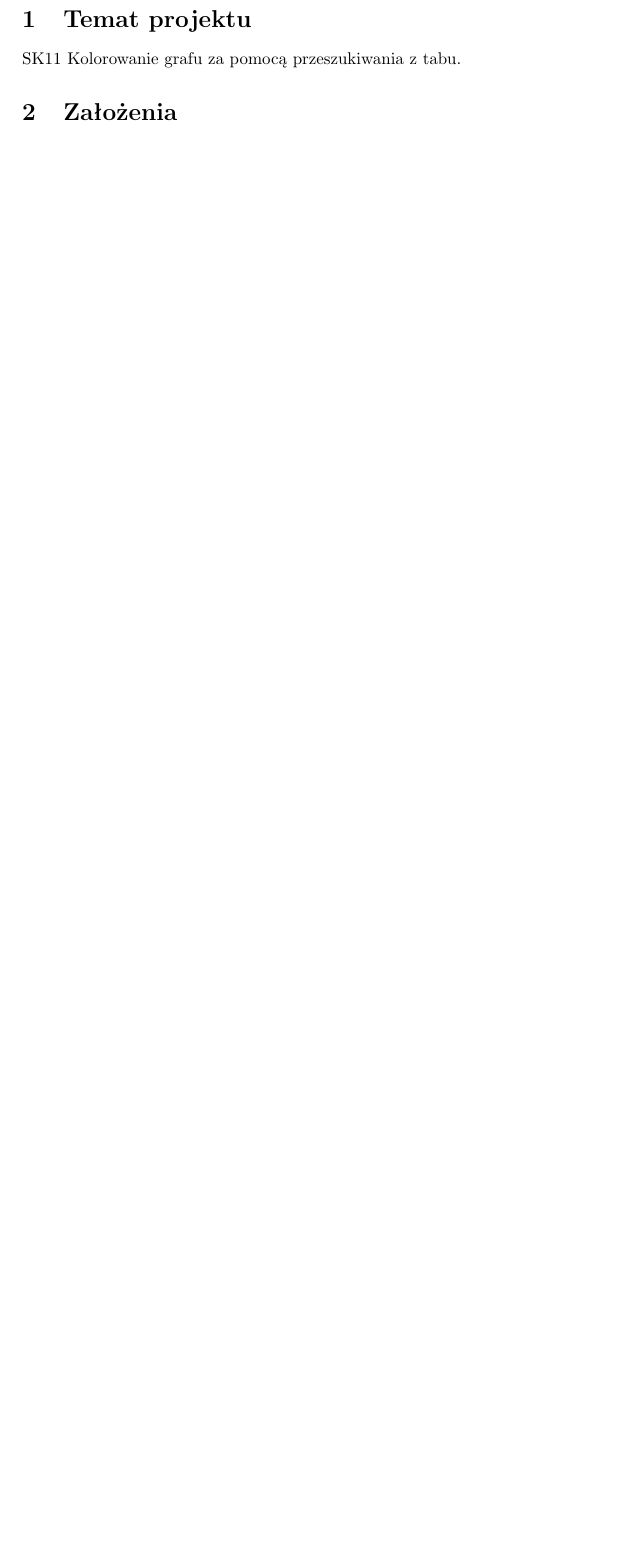
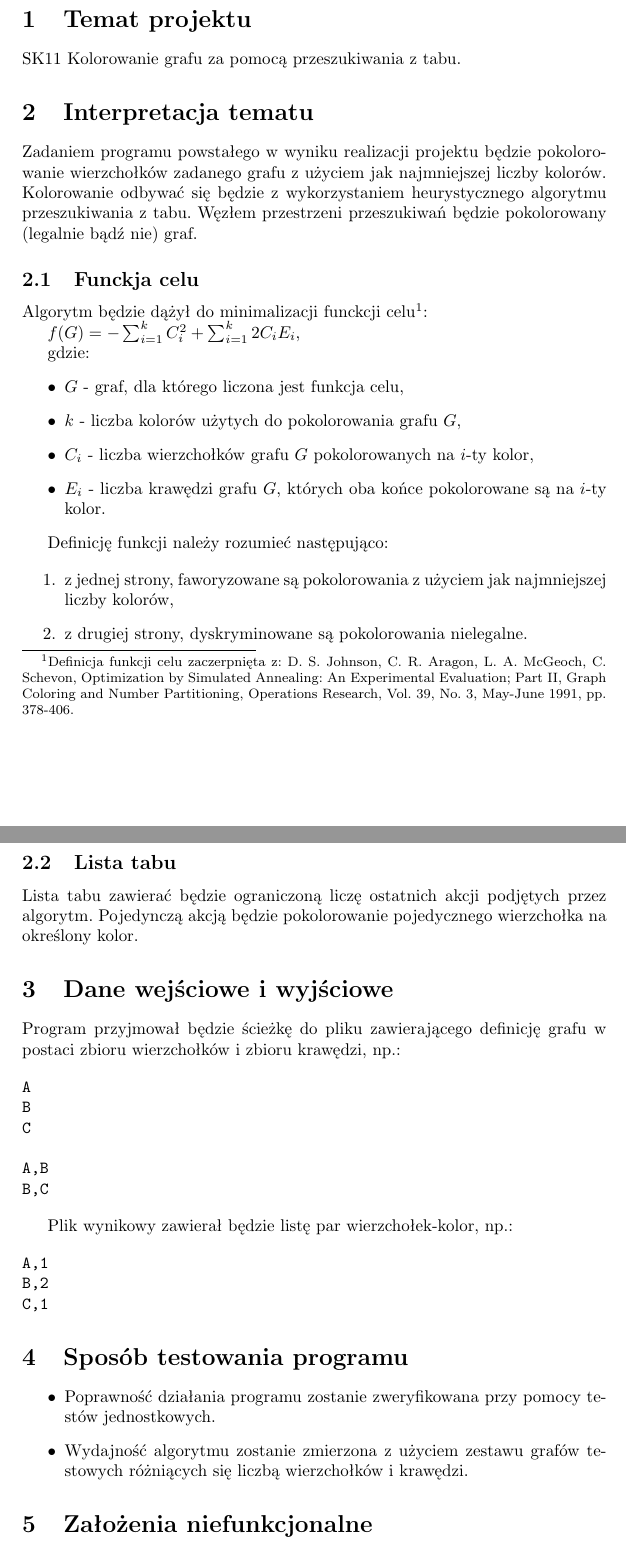
Before and after one commit to manisero/SemesterIX, a LaTeX document (GIS/Project/Documentation/report1/report.tex): part of the page before the commit and two parts of pages 1 and 2 of 2 after it, the two joined at a grey line, cut so that both start at the same text, the shorter picture padded with empty space. Compiled offline with pdfLaTeX.

Commit message:
Written first report

```diff
--- a/GIS/Project/Documentation/report1/report.tex
+++ b/GIS/Project/Documentation/report1/report.tex
@@ -14,4 +14,71 @@
 
 SK11 Kolorowanie grafu za pomocą przeszukiwania z tabu.
 
-\section{Założenia}
+
+
+\section{Interpretacja tematu}
+Zadaniem programu powstałego w wyniku realizacji projektu będzie pokolorowanie wierzchołków zadanego grafu z użyciem jak najmniejszej liczby kolorów.
+Kolorowanie odbywać się będzie z wykorzystaniem heurystycznego algorytmu przeszukiwania z tabu.
+Węzłem przestrzeni przeszukiwań będzie pokolorowany (legalnie bądź nie) graf.
+
+\subsection{Funckja celu}
+Algorytm będzie dążył do minimalizacji funckcji celu\footnote{Definicja funkcji celu zaczerpnięta z: D. S. Johnson, C. R. Aragon, L. A. McGeoch, C. Schevon, Optimization by Simulated Annealing: An Experimental Evaluation; Part II, Graph Coloring and Number Partitioning, Operations Research, Vol. 39, No. 3, May-June 1991, pp. 378-406.}:
+
+$f(G) = -\sum_{i=1}^{k} C_i^2 + \sum_{i=1}^{k} 2 C_i E_i$,
+
+gdzie:
+\begin{itemize}
+ \item $G$ - graf, dla którego liczona jest funkcja celu,
+ \item $k$ - liczba kolorów użytych do pokolorowania grafu $G$,
+ \item $C_i$ - liczba wierzchołków grafu $G$ pokolorowanych na $i$-ty kolor,
+ \item $E_i$ - liczba krawędzi grafu $G$, których oba końce pokolorowane są na $i$-ty kolor.
+\end{itemize}
+
+Definicję funkcji należy rozumieć następująco:
+
+\begin{enumerate}
+ \item z jednej strony, faworyzowane są pokolorowania z użyciem jak najmniejszej liczby kolorów,
+ \item z drugiej strony, dyskryminowane są pokolorowania nielegalne.
+\end{enumerate}
+
+\subsection{Lista tabu}
+Lista tabu zawierać będzie ograniczoną liczę ostatnich akcji podjętych przez algorytm.
+Pojedynczą akcją będzie pokolorowanie pojedycznego wierzchołka na określony kolor.
+
+
+\section{Dane wejściowe i wyjściowe}
+Program przyjmował będzie ścieżkę do pliku zawierającego definicję grafu w postaci zbioru wierzchołków i zbioru krawędzi, np.:
+
+\begin{verbatim}
+A
+B
+C
+
+A,B
+B,C
+\end{verbatim}
+
+Plik wynikowy zawierał będzie listę par wierzchołek-kolor, np.:
+
+\begin{verbatim}
+A,1
+B,2
+C,1
+\end{verbatim}
+
+
+
+\section{Sposób testowania programu}
+
+\begin{itemize}
+ \item Poprawność działania programu zostanie zweryfikowana przy pomocy testów jednostkowych.
+ \item Wydajność algorytmu zostanie zmierzona z użyciem zestawu grafów testowych różniących się liczbą wierzchołków i krawędzi.
+\end{itemize}
+
+
+
+
+
+
+
+\section{Założenia niefunkcjonalne}
```
Also changed, not shown: GIS/Project/Documentation/report1/report.pdf, GIS/Project/Documentation/report1/report.tex (6 more changed lines), 1 other file.
